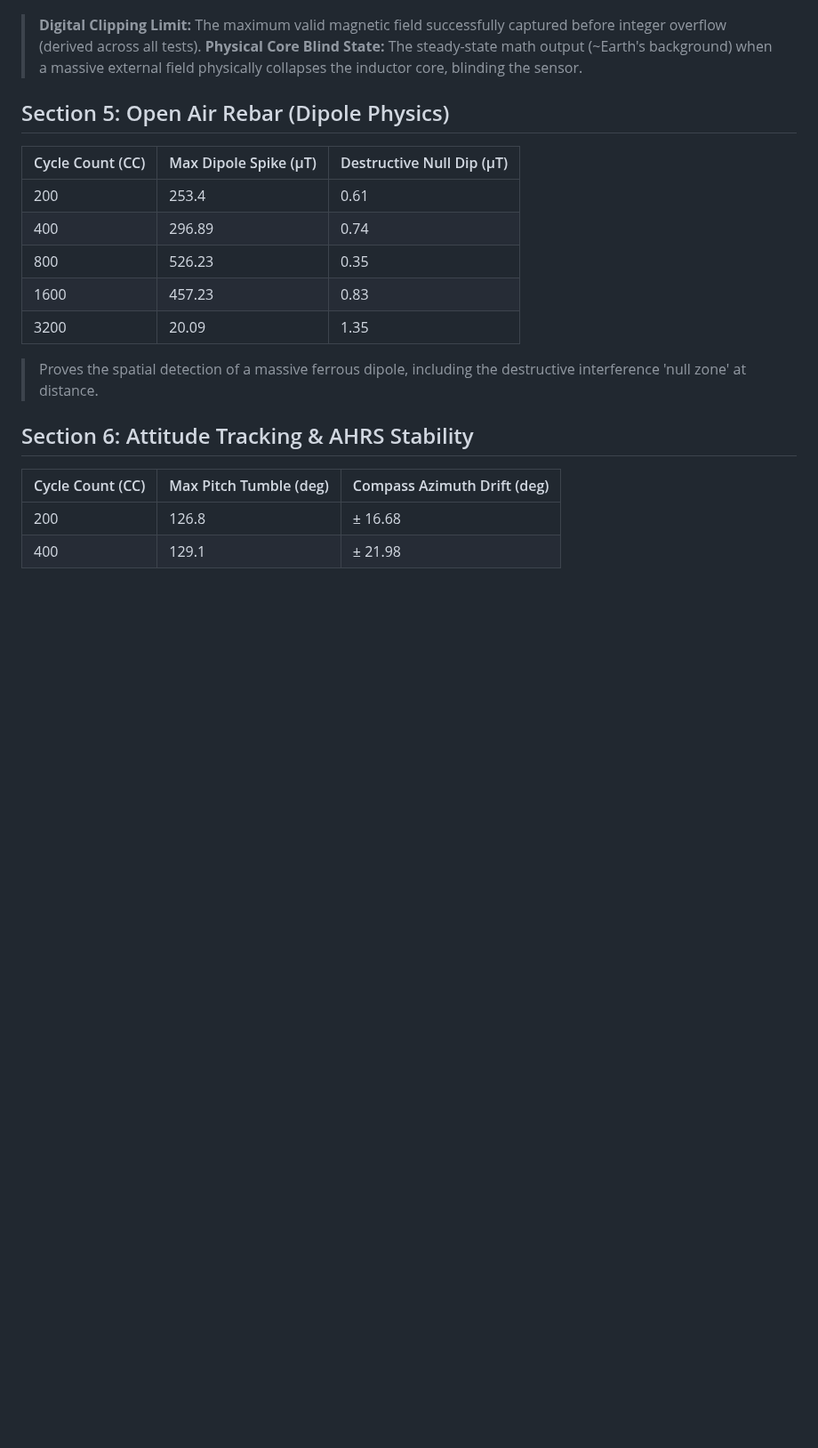
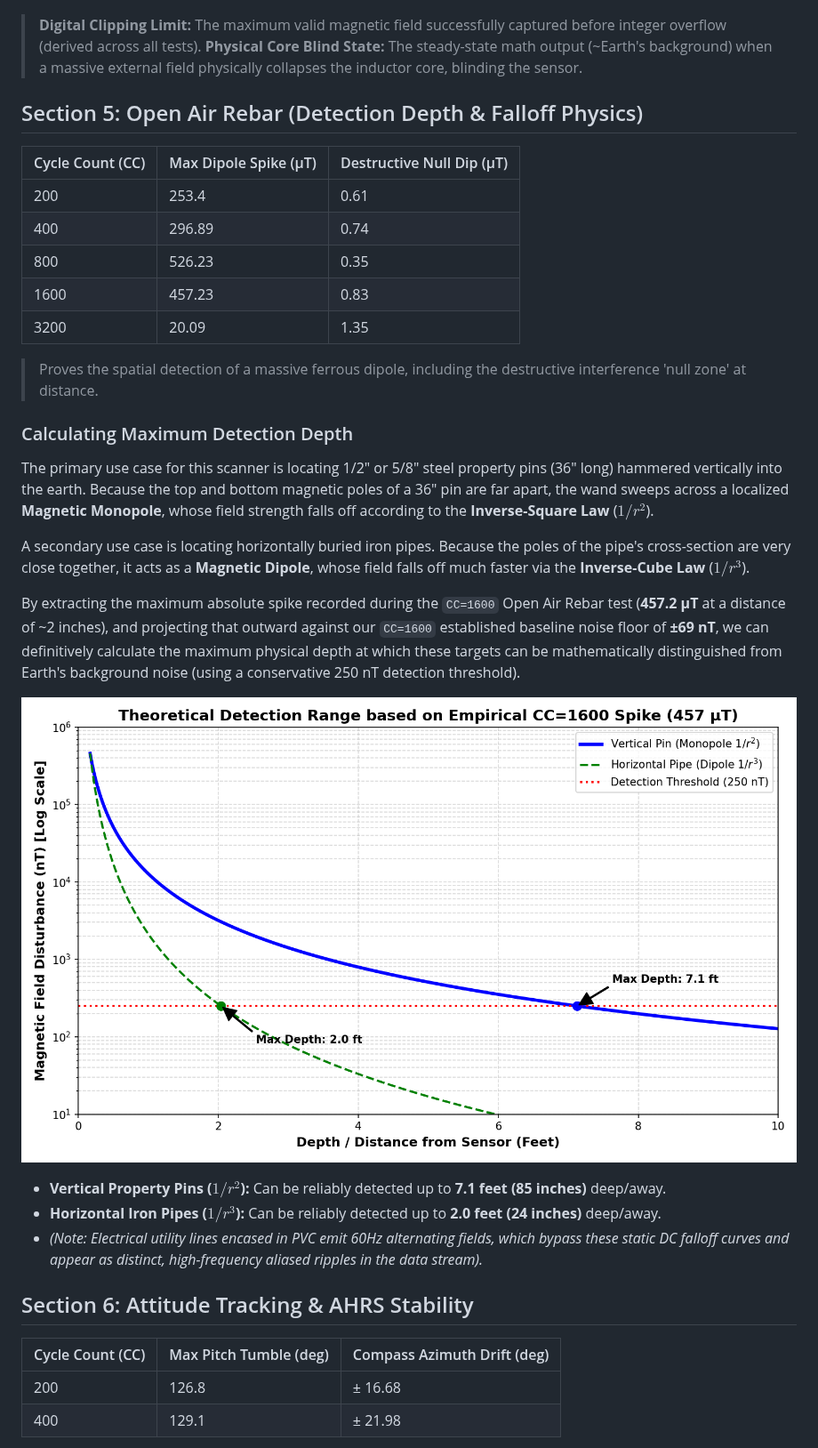
Before and after one commit to rguilmet/magnetic-field-scanner, a Markdown page: characterization/v5.1.3 & v5.1.4/characterization.md, the part around the change. Shown at 89% size. Drawn GitHub-style; pictures changed too: docs/reports/detection_depth_curve.png (added); blank space fills up the shorter version.

Commit message:
docs: add depth detection limits for vertical pins and horizontal pipes based on CC1600 empirical data

```diff
--- a/characterization/v5.1.3 & v5.1.4/characterization.md
+++ b/characterization/v5.1.3 & v5.1.4/characterization.md
@@ -61,7 +61,7 @@ By plotting the empirical data, we identified the definitive "Sweet Spots" for r
 > **Digital Clipping Limit:** The maximum valid magnetic field successfully captured before integer overflow (derived across all tests).
 > **Physical Core Blind State:** The steady-state math output (~Earth's background) when a massive external field physically collapses the inductor core, blinding the sensor.
 
-## Section 5: Open Air Rebar (Dipole Physics)
+## Section 5: Open Air Rebar (Detection Depth & Falloff Physics)
 | Cycle Count (CC) | Max Dipole Spike (µT) | Destructive Null Dip (µT) |
 |---|---|---|
 | 200 | 253.4 | 0.61 |
@@ -71,6 +71,21 @@ By plotting the empirical data, we identified the definitive "Sweet Spots" for r
 | 3200 | 20.09 | 1.35 |
 
 > Proves the spatial detection of a massive ferrous dipole, including the destructive interference 'null zone' at distance.
+
+### Calculating Maximum Detection Depth
+The primary use case for this scanner is locating 1/2" or 5/8" steel property pins (36" long) hammered vertically into the earth. Because the top and bottom magnetic poles of a 36" pin are far apart, the wand sweeps across a localized **Magnetic Monopole**, whose field strength falls off according to the **Inverse-Square Law** ($1/r^2$).
+
+A secondary use case is locating horizontally buried iron pipes. Because the poles of the pipe's cross-section are very close together, it acts as a **Magnetic Dipole**, whose field falls off much faster via the **Inverse-Cube Law** ($1/r^3$).
+
+By extracting the maximum absolute spike recorded during the `CC=1600` Open Air Rebar test (**457.2 µT** at a distance of ~2 inches), and projecting that outward against our `CC=1600` established baseline noise floor of **±69 nT**, we can definitively calculate the maximum physical depth at which these targets can be mathematically distinguished from Earth's background noise (using a conservative 250 nT detection threshold).
+
+<p align="center">
+  <img src="../../docs/reports/detection_depth_curve.png" alt="Detection Depth Curve" width="100%" />
+</p>
+
+* **Vertical Property Pins ($1/r^2$):** Can be reliably detected up to **7.1 feet (85 inches)** deep/away.
+* **Horizontal Iron Pipes ($1/r^3$):** Can be reliably detected up to **2.0 feet (24 inches)** deep/away.
+* *(Note: Electrical utility lines encased in PVC emit 60Hz alternating fields, which bypass these static DC falloff curves and appear as distinct, high-frequency aliased ripples in the data stream).*
 
 ## Section 6: Attitude Tracking & AHRS Stability
 | Cycle Count (CC) | Max Pitch Tumble (deg) | Compass Azimuth Drift (deg) |
```
Also changed, not shown: 2 other files.
